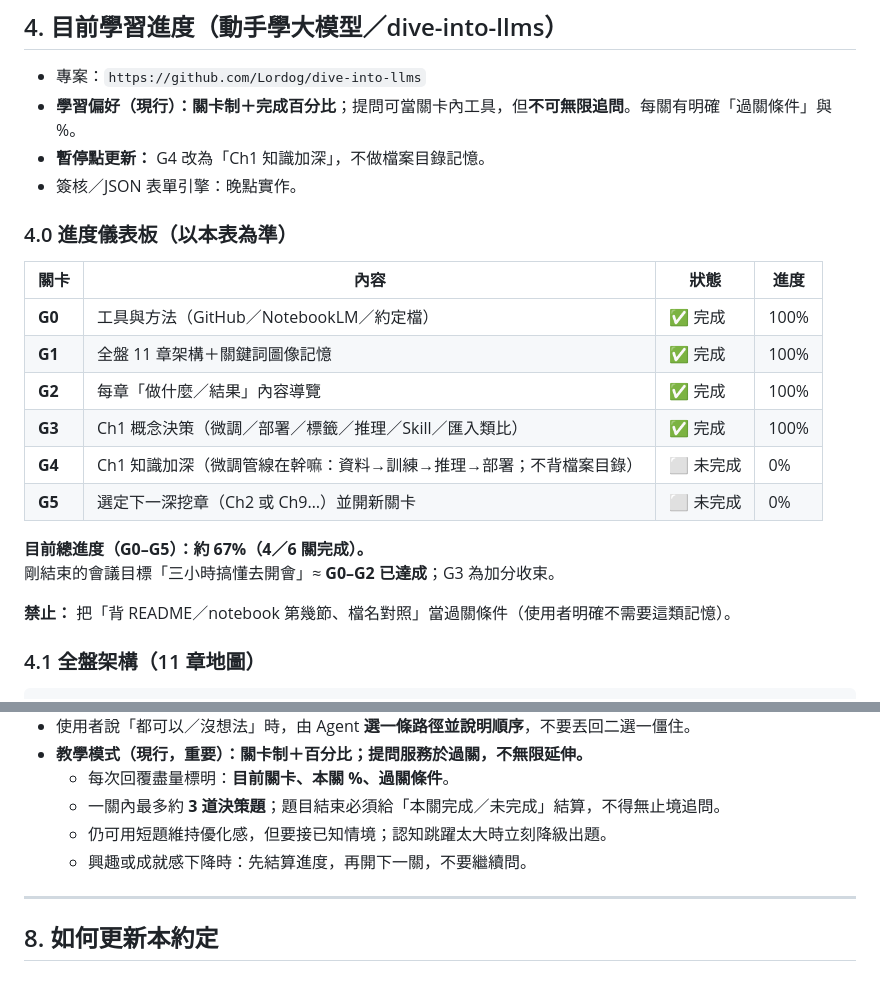
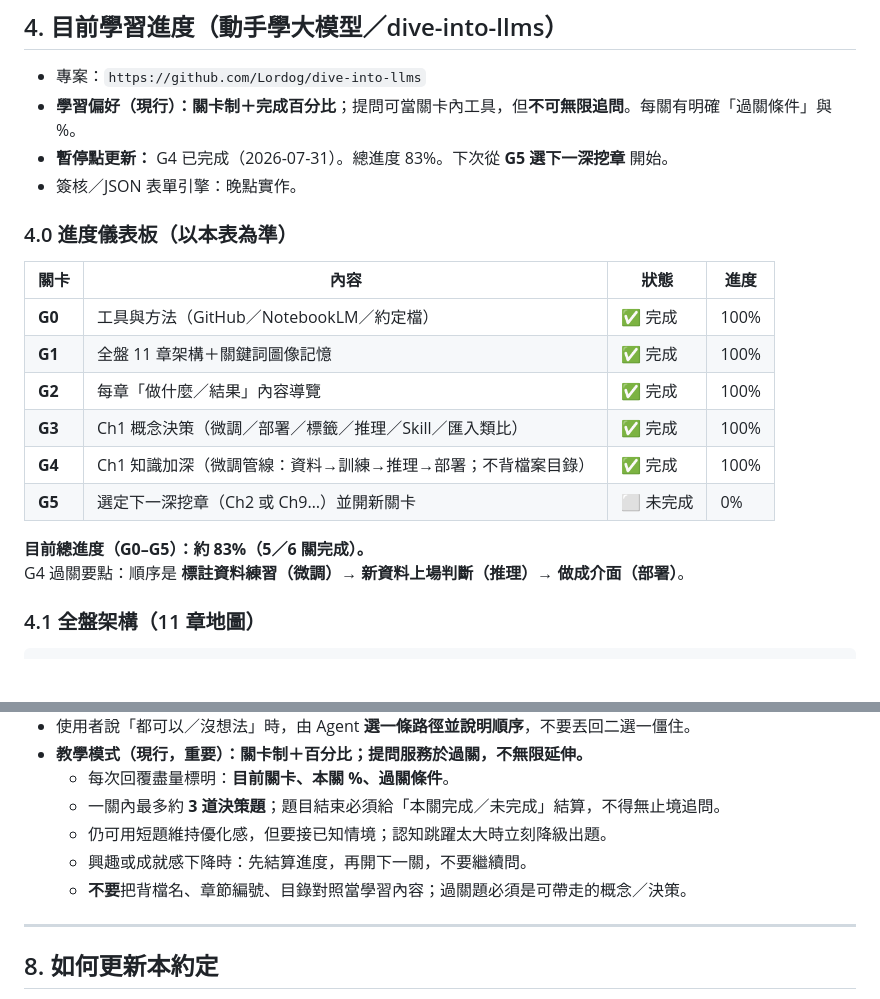
Before and after one commit to hyi1105/Approval, a Markdown page: 學習約定.md, 2 parts joined by grey strips. Drawn GitHub-style; blank space fills up the shorter version.

Commit message:
Mark G4 complete; learning progress now 83%.
Co-authored-by: hyi1105 <hyi1105@users.noreply.github.com>

```diff
--- a/學習約定.md
+++ b/學習約定.md
@@ -53,7 +53,7 @@
 
 - 專案：`https://github.com/Lordog/dive-into-llms`
 - **學習偏好（現行）：關卡制＋完成百分比**；提問可當關卡內工具，但**不可無限追問**。每關有明確「過關條件」與 %。
-- **暫停點更新：** G4 改為「Ch1 知識加深」，不做檔案目錄記憶。
+- **暫停點更新：** G4 已完成（2026-07-31）。總進度 83%。下次從 **G5 選下一深挖章** 開始。
 - 簽核／JSON 表單引擎：晚點實作。
 
 ### 4.0 進度儀表板（以本表為準）
@@ -64,13 +64,11 @@
 | **G1** | 全盤 11 章架構＋關鍵詞圖像記憶 | ✅ 完成 | 100% |
 | **G2** | 每章「做什麼／結果」內容導覽 | ✅ 完成 | 100% |
 | **G3** | Ch1 概念決策（微調／部署／標籤／推理／Skill／匯入類比） | ✅ 完成 | 100% |
-| **G4** | Ch1 知識加深（微調管線在幹嘛：資料→訓練→推理→部署；不背檔案目錄） | ⬜ 未完成 | 0% |
+| **G4** | Ch1 知識加深（微調管線：資料→訓練→推理→部署；不背檔案目錄） | ✅ 完成 | 100% |
 | **G5** | 選定下一深挖章（Ch2 或 Ch9…）並開新關卡 | ⬜ 未完成 | 0% |
 
-**目前總進度（G0–G5）：約 67%（4／6 關完成）。**
-剛結束的會議目標「三小時搞懂去開會」≈ **G0–G2 已達成**；G3 為加分收束。
-
-**禁止：** 把「背 README／notebook 第幾節、檔名對照」當過關條件（使用者明確不需要這類記憶）。
+**目前總進度（G0–G5）：約 83%（5／6 關完成）。**
+G4 過關要點：順序是 **標註資料練習（微調）→ 新資料上場判斷（推理）→ 做成介面（部署）**。
 
 ### 4.1 全盤架構（11 章地圖）
 
@@ -161,6 +159,7 @@ NotebookLM 策略：根 README 必加；逐章以該章 `README.md` 為主（不
   - 一關內最多約 **3 道決策題**；題目結束必須給「本關完成／未完成」結算，不得無止境追問。
   - 仍可用短題維持優化感，但要接已知情境；認知跳躍太大時立刻降級出題。
   - 興趣或成就感下降時：先結算進度，再開下一關，不要繼續問。
+  - **不要**把背檔名、章節編號、目錄對照當學習內容；過關題必須是可帶走的概念／決策。
 
 ---
 
```
